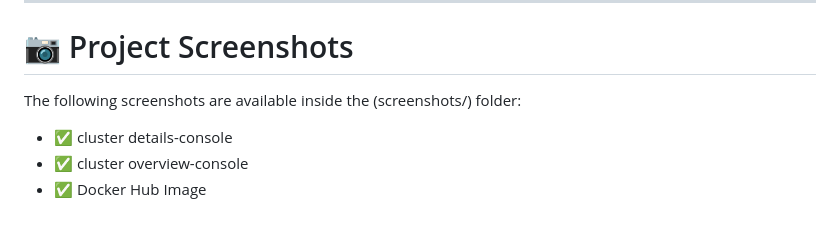
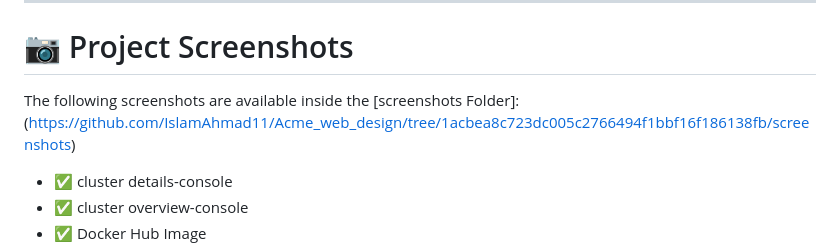
Before and after one commit to IslamAhmad11/Acme_web_design, a Markdown page: README.md, the part around the change. Rendered like a GitHub page; blank space fills up the shorter version.

Commit message:
Fix link format for screenshots folder
Updated the link format for the screenshots folder in the README.

```diff
--- a/README.md
+++ b/README.md
@@ -166,7 +166,8 @@ kubectl get svc
 ---
 
 # 📷 Project Screenshots
-The following screenshots are available inside the (screenshots/) folder:
+The following screenshots are available inside the [screenshots Folder]:
+(https://github.com/IslamAhmad11/Acme_web_design/tree/1acbea8c723dc005c2766494f1bbf16f186138fb/screenshots)
 
 - ✅ cluster details-console
 - ✅ cluster overview-console
```
